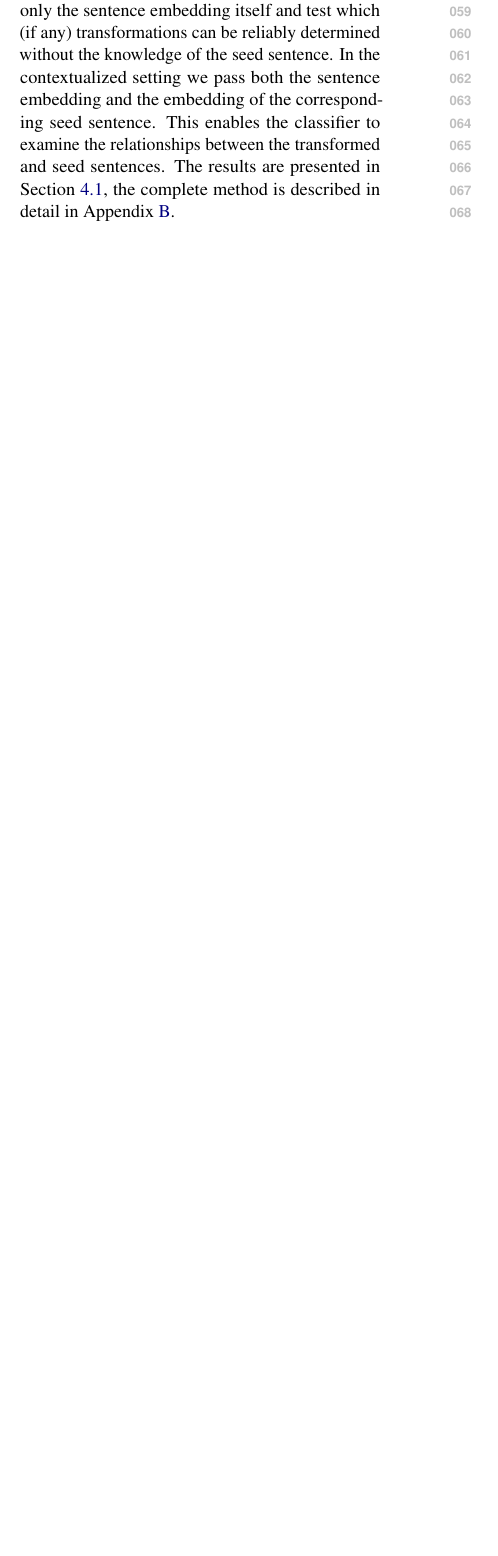
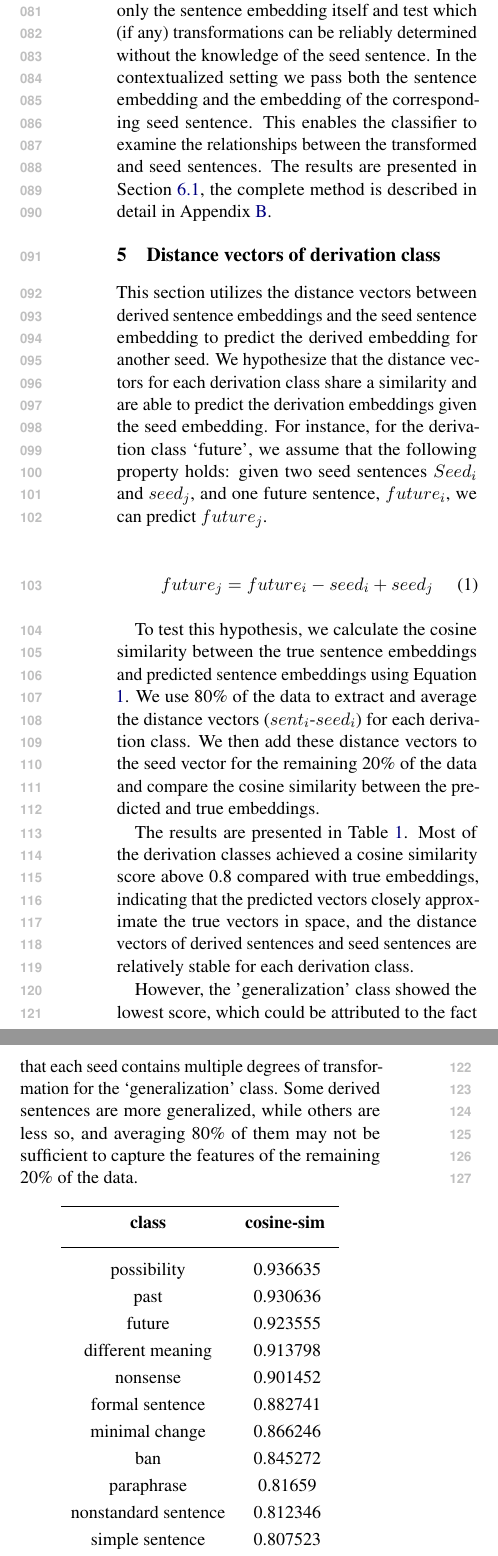
Before and after one commit to johnvojtech/sentence-topology, a LaTeX paper (paper/paper.tex): part of one column of page 1 of 7 before the commit and two parts of the columns of page 2 of 8 after it, the two joined at a grey line, cut so that both start at the same text, the shorter picture padded with empty space. Compiled offline with pdfLaTeX.

Commit message:
Update paper.tex

```diff
--- a/paper/paper.tex
+++ b/paper/paper.tex
@@ -167,7 +189,49 @@ seed sentences. The results are presented in Section~\ref{sec:probing_results},
 the complete method is described in detail in
 Appendix~\ref{appendix:probing_method}.
 
+\section{Distance vectors of derivation class}
 
+This section utilizes the distance vectors between derived sentence embeddings and the seed sentence embedding to predict the derived embedding for another seed. We hypothesize that the distance vectors for each derivation class share a similarity and are able to predict the derivation embeddings given the seed embedding. For instance, for the derivation class `future', we assume that the following property holds: given two seed sentences  $Seed_i$ and $seed_j$, and one future sentence, $future_i$, we can predict $future_j$.
+
+\begin{equation}
+\label{eq:1}
+ future_j = future_i - seed_i + seed_j
+\end{equation}
+
+To test this hypothesis, we calculate the cosine similarity between the true sentence embeddings and predicted sentence embeddings using Equation \ref{eq:1}. We use 80\% of the data to extract and average the distance vectors ($sent_i$-$seed_i$) for each derivation class. We then add these distance vectors to the seed vector for the remaining 20\% of the data and compare the cosine similarity between the predicted and true embeddings.
+
+The results are presented in Table \ref{cosine}. Most of the derivation classes achieved a cosine similarity score above 0.8 compared with true embeddings, indicating that the predicted vectors closely approximate the true vectors in space, and the distance vectors of derived sentences and seed sentences are relatively stable for each derivation class.
+
+However, the 'generalization' class showed the lowest score, which could be attributed to the fact that each seed contains multiple degrees of transformation for the `generalization' class. Some derived sentences are more generalized, while others are less so, and averaging 80\% of them may not be sufficient to capture the features of the remaining 20\% of the data.
+
+
+
+
+\begin{table}[!htp]
+\centering
+\begin{tabular}{ c c }
+\toprule
+\vspace{0.1cm}
+\textbf{class}&\textbf{cosine-sim} \vspace{0.15cm}\\
+ \hline \\[-1.2ex]
+\vspace{0.1cm} possibility &    0.936635 \\
+\vspace{0.1cm} past & 0.930636 \\
+\vspace{0.1cm} future &     0.923555 \\
+\vspace{0.1cm} different meaning &    0.913798 \\
+\vspace{0.1cm} nonsense &   0.901452 \\
+\vspace{0.1cm} formal sentence &0.882741 \\
+\vspace{0.1cm} minimal change & 0.866246 \\
+\vspace{0.1cm} ban &  0.845272 \\
+\vspace{0.1cm} paraphrase & 0.81659  \\
+\vspace{0.1cm} nonstandard sentence & 0.812346 \\
+\vspace{0.1cm} simple sentence &0.807523 \\
+\vspace{0.1cm} opposite meaning &     0.748853 \\
+\vspace{0.1cm} generalization & 0.697715 \\
+\toprule
+\end{tabular}
+\caption{Cosine Similarity of predicted and true derivation sentence embeddings}
+\label{cosine}
+\end{table}
 \section{Results}
 
 %Enumeration of the tasks, for each task:
```
Also changed, not shown: paper/paper.tex (22 more changed lines).
